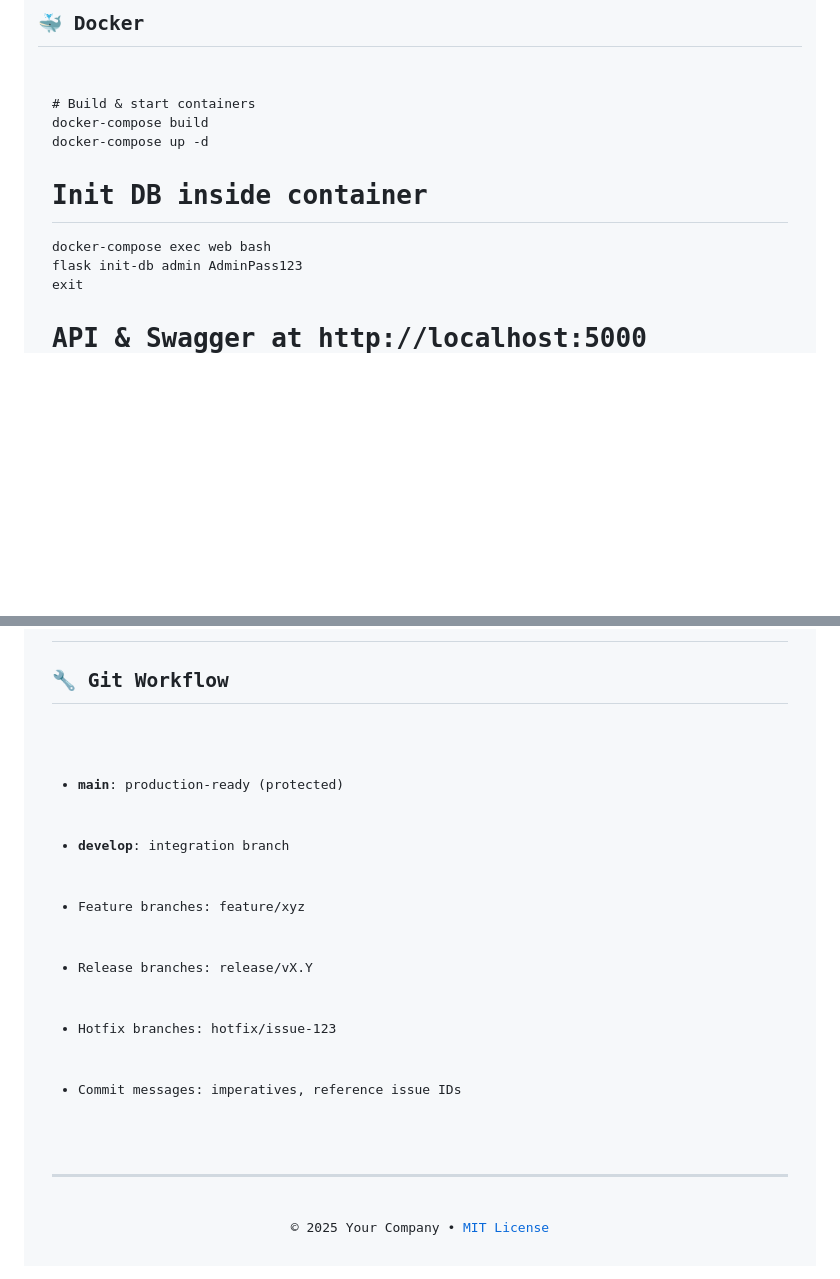
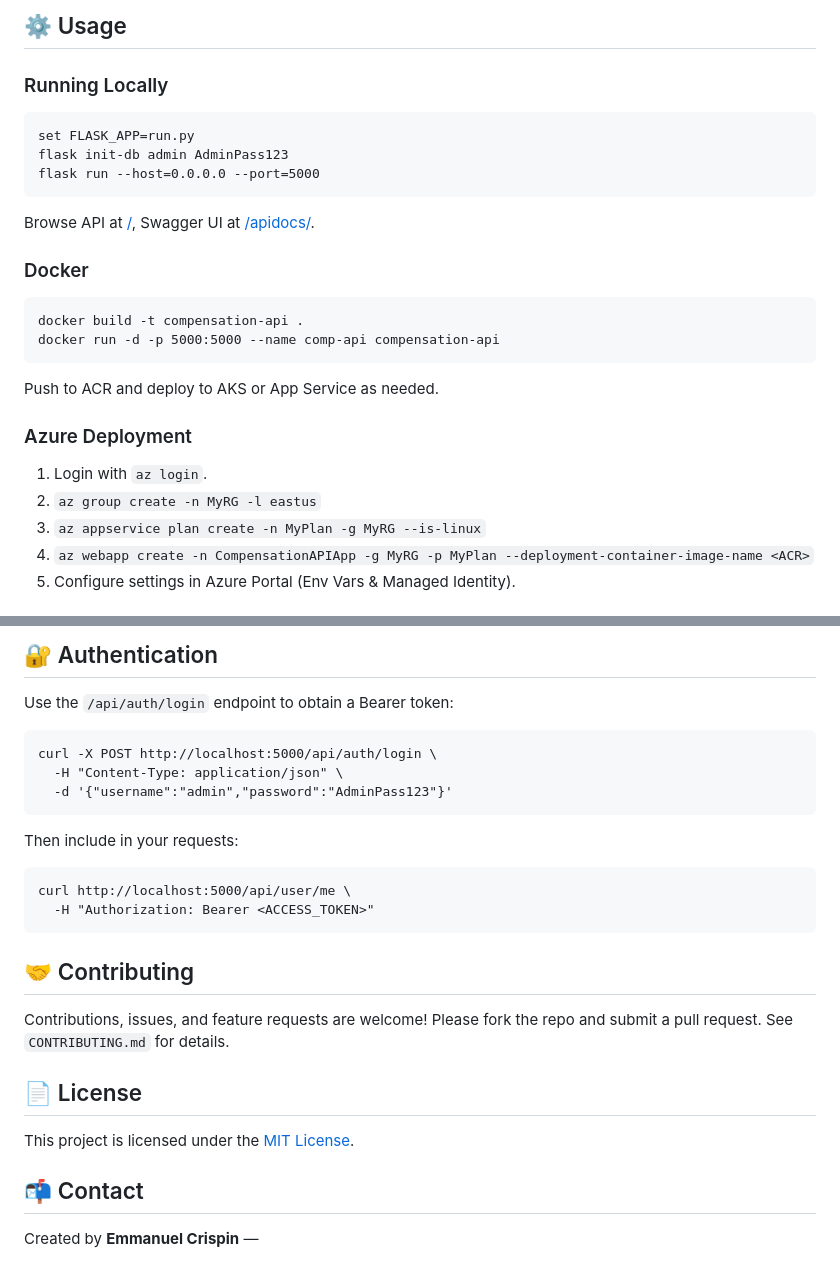
Before and after one commit to Emmcrispy/comp-intelAPI, a Markdown page: README.md, 2 parts joined by grey strips. GitHub-like rendering; blank space fills up the shorter version.

```diff
--- a/README.md
+++ b/README.md
@@ -80,12 +114,26 @@ python run.py
 
-<h2>🐳 Docker</h2>
-<pre><code># Build &amp; start containers
-docker-compose build
-docker-compose up -d
+<!-- Usage -->
+<h2 id="usage">⚙️ Usage</h2>
 
-# Init DB inside container
-docker-compose exec web bash
+<h3 id="running-locally">Running Locally</h3>
+<pre><code>set FLASK_APP=run.py
 flask init-db admin AdminPass123
-exit
+flask run --host=0.0.0.0 --port=5000
+</code></pre>
+<p>Browse API at <a href="http://localhost:5000/">/</a>, Swagger UI at <a href="http://localhost:5000/apidocs/">/apidocs/</a>.</p>
 
-# API &amp; Swagger at http://localhost:5000
+<h3 id="docker">Docker</h3>
+<pre><code>docker build -t compensation-api .
+docker run -d -p 5000:5000 --name comp-api compensation-api
+</code></pre>
+<p>Push to ACR and deploy to AKS or App Service as needed.</p>
+
+<h3 id="azure-deployment">Azure Deployment</h3>
+<ol>
+  <li>Login with <code>az login</code>.</li>
+  <li><code>az group create -n MyRG -l eastus</code></li>
+  <li><code>az appservice plan create -n MyPlan -g MyRG --is-linux</code></li>
+  <li><code>az webapp create -n CompensationAPIApp -g MyRG -p MyPlan --deployment-container-image-name &lt;ACR&gt;</code></li>
+  <li>Configure settings in Azure Portal (Env Vars &amp; Managed Identity).</li>
+</ol>
+
@@ -92,14 +157,23 @@ exit
+<!-- Authentication -->
+<h2 id="authentication">🔐 Authentication</h2>
+<p>Use the <code>/api/auth/login</code> endpoint to obtain a Bearer token:</p>
+<pre><code>curl -X POST http://localhost:5000/api/auth/login \
+  -H "Content-Type: application/json" \
+  -d '{"username":"admin","password":"AdminPass123"}'
+</code></pre>
+<p>Then include in your requests:</p>
+<pre><code>curl http://localhost:5000/api/user/me \
+  -H "Authorization: Bearer &lt;ACCESS_TOKEN&gt;"
 </code></pre>
 
-<h2>🔧 Git Workflow</h2>
-<ul>
-  <li><strong>main</strong>: production-ready (protected)</li>
-  <li><strong>develop</strong>: integration branch</li>
-  <li>Feature branches: <code>feature/xyz</code></li>
-  <li>Release branches: <code>release/vX.Y</code></li>
-  <li>Hotfix branches: <code>hotfix/issue-123</code></li>
-  <li>Commit messages: imperatives, reference issue IDs</li>
-</ul>
+<!-- Contributing -->
+<h2 id="contributing">🤝 Contributing</h2>
+<p>Contributions, issues, and feature requests are welcome! Please fork the repo and submit a pull request. See <code>CONTRIBUTING.md</code> for details.</p>
 
-<hr />
-<p align="center">© 2025 Your Company • <a href="LICENSE">MIT License</a></p>
+<!-- License -->
+<h2 id="license">📄 License</h2>
+<p>This project is licensed under the <a href="LICENSE">MIT License</a>.</p>
+
+<!-- Contact -->
+<h2 id="contact">📬 Contact</h2>
+<p>Created by <strong>Emmanuel Crispin</strong> &mdash;</p>
```
Also changed, not shown: other parts of README.md (+117 -66 lines).
